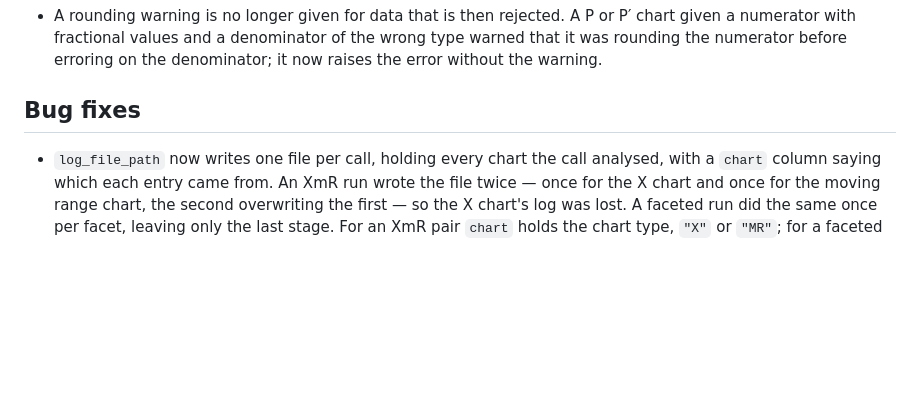
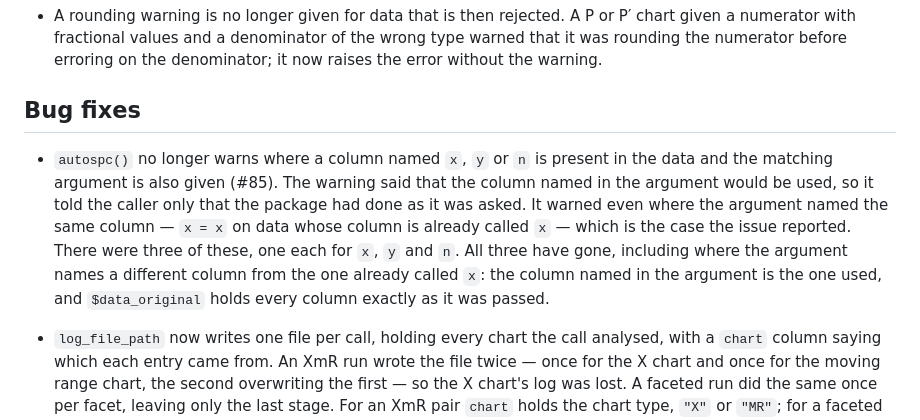
Before and after one commit to HorridTom/autospc, a Markdown page: NEWS.md, the part around the change. Drawn GitHub-style; blank space fills up the shorter version.

Commit message:
Update NEWS to report resolution of #85

```diff
--- a/NEWS.md
+++ b/NEWS.md
@@ -156,6 +156,17 @@
 
 ## Bug fixes
 
+* `autospc()` no longer warns where a column named `x`, `y` or `n` is present in
+  the data and the matching argument is also given (#85). The warning said that
+  the column named in the argument would be used, so it told the caller only
+  that the package had done as it was asked. It warned even where the argument
+  named the same column — `x = x` on data whose column is already called `x` —
+  which is the case the issue reported. There were three of these, one each for
+  `x`, `y` and `n`. All three have gone, including where the argument names a
+  different column from the one already called `x`: the column named in the
+  argument is the one used, and `$data_original` holds every column exactly as
+  it was passed.
+
 * `log_file_path` now writes one file per call, holding every chart the call
   analysed, with a `chart` column saying which each entry came from. An XmR run
   wrote the file twice — once for the X chart and once for the moving range
```
